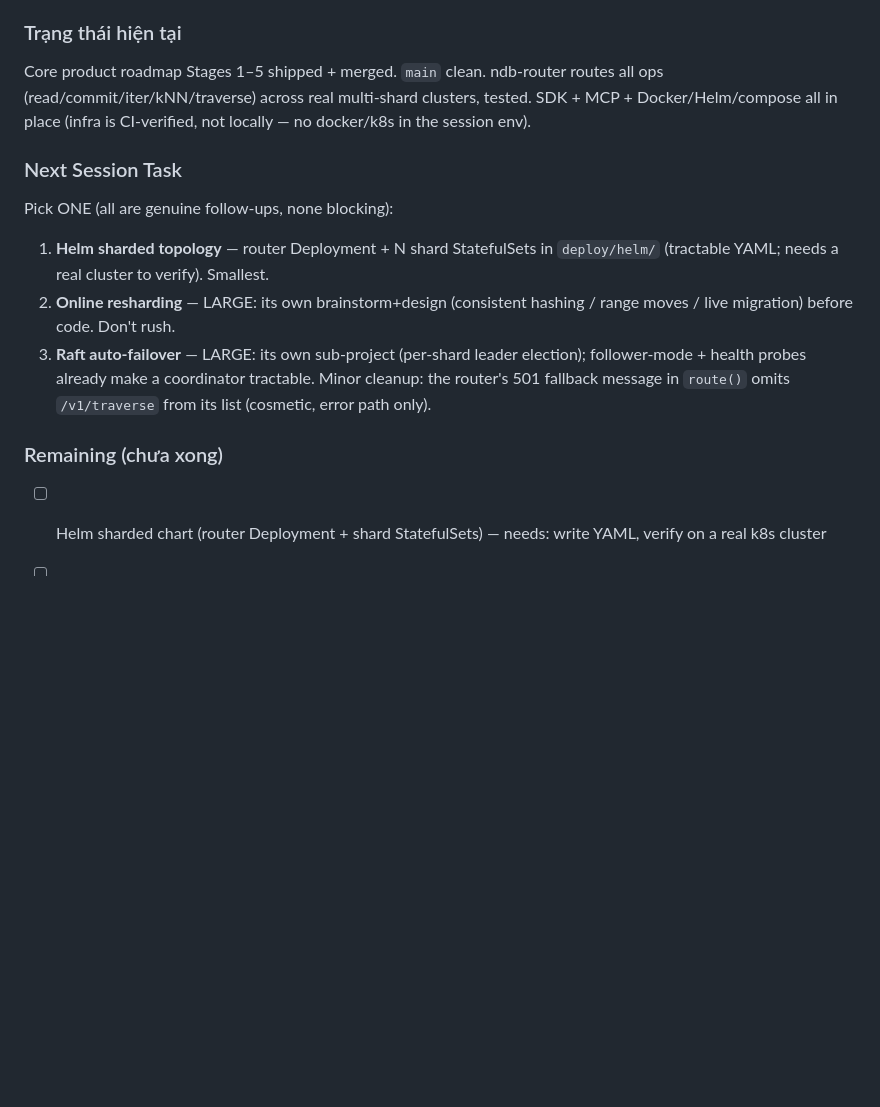
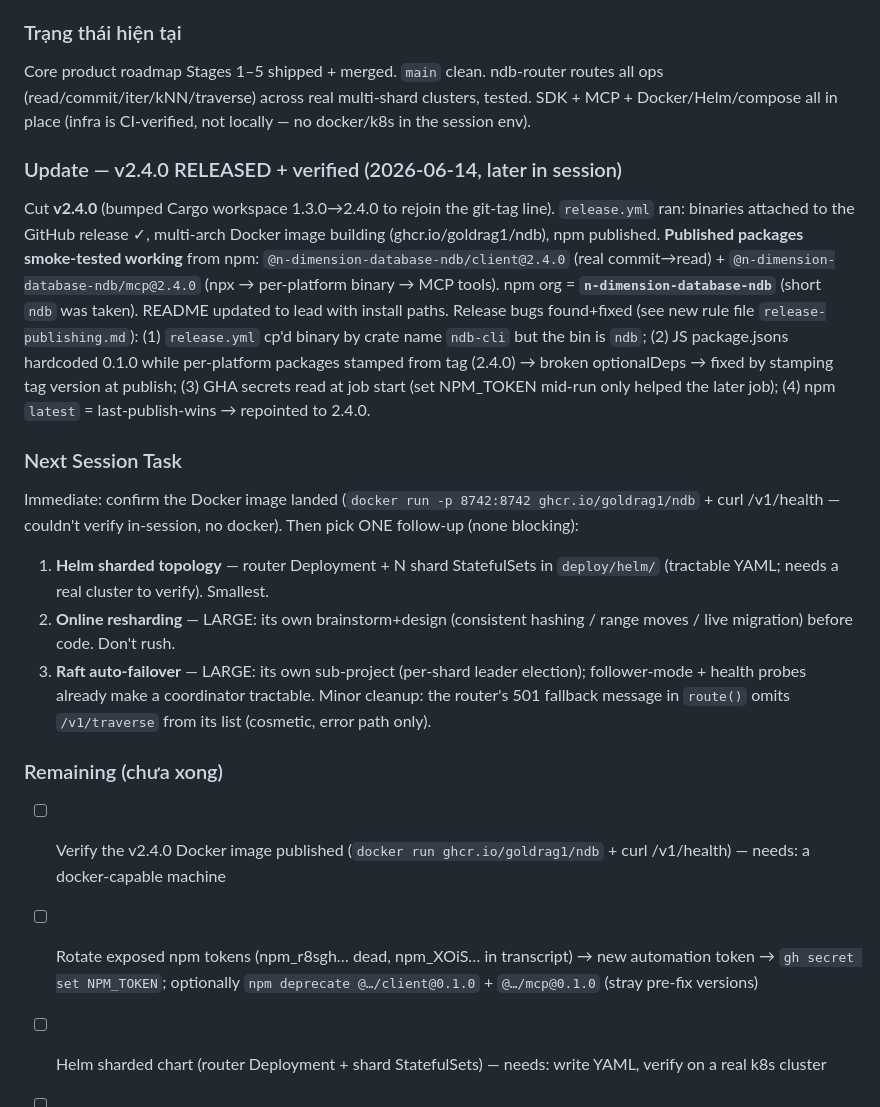
Before and after one commit to goldrag1/nDB, a Markdown page: .multi-session/session-last-ndb-productionization.md, the part around the change. Drawn GitHub-style; blank space fills up the shorter version.

Commit message:
chore(session-close): v2.4.0 release notes + release-publishing promotions
session-last: v2.4.0 released + verified (npm scope @n-dimension-database-ndb,
ghcr image), release-bug fixes, remaining (docker-verify + token rotation).
.pending-promotions: new ~/.claude/rules/release-publishing.md (6 rules).

Co-Authored-By: Claude Opus 4.8 (1M context) <noreply@anthropic.com>

```diff
--- a/.multi-session/session-last-ndb-productionization.md
+++ b/.multi-session/session-last-ndb-productionization.md
@@ -20,14 +20,20 @@
 ### Trạng thái hiện tại
 Core product roadmap Stages 1–5 shipped + merged. `main` clean. ndb-router routes all ops (read/commit/iter/kNN/traverse) across real multi-shard clusters, tested. SDK + MCP + Docker/Helm/compose all in place (infra is CI-verified, not locally — no docker/k8s in the session env).
 
+### Update — v2.4.0 RELEASED + verified (2026-06-14, later in session)
+Cut **v2.4.0** (bumped Cargo workspace 1.3.0→2.4.0 to rejoin the git-tag line). `release.yml` ran: binaries attached to the GitHub release ✓, multi-arch Docker image building (ghcr.io/goldrag1/ndb), npm published. **Published packages smoke-tested working** from npm: `@n-dimension-database-ndb/client@2.4.0` (real commit→read) + `@n-dimension-database-ndb/mcp@2.4.0` (npx → per-platform binary → MCP tools). npm org = **`n-dimension-database-ndb`** (short `ndb` was taken). README updated to lead with install paths.
+Release bugs found+fixed (see new rule file `release-publishing.md`): (1) `release.yml` cp'd binary by crate name `ndb-cli` but the bin is `ndb`; (2) JS package.jsons hardcoded 0.1.0 while per-platform packages stamped from tag (2.4.0) → broken optionalDeps → fixed by stamping tag version at publish; (3) GHA secrets read at job start (set NPM_TOKEN mid-run only helped the later job); (4) npm `latest` = last-publish-wins → repointed to 2.4.0.
+
 ### Next Session Task
-Pick ONE (all are genuine follow-ups, none blocking):
+Immediate: confirm the Docker image landed (`docker run -p 8742:8742 ghcr.io/goldrag1/ndb` + curl /v1/health — couldn't verify in-session, no docker). Then pick ONE follow-up (none blocking):
 1. **Helm sharded topology** — router Deployment + N shard StatefulSets in `deploy/helm/` (tractable YAML; needs a real cluster to verify). Smallest.
 2. **Online resharding** — LARGE: its own brainstorm+design (consistent hashing / range moves / live migration) before code. Don't rush.
 3. **Raft auto-failover** — LARGE: its own sub-project (per-shard leader election); follower-mode + health probes already make a coordinator tractable.
 Minor cleanup: the router's 501 fallback message in `route()` omits `/v1/traverse` from its list (cosmetic, error path only).
 
 ### Remaining (chưa xong)
+- [ ] Verify the v2.4.0 Docker image published (`docker run ghcr.io/goldrag1/ndb` + curl /v1/health) — needs: a docker-capable machine
+- [ ] Rotate exposed npm tokens (npm_r8sgh… dead, npm_XOiS… in transcript) → new automation token → `gh secret set NPM_TOKEN`; optionally `npm deprecate @…/client@0.1.0` + `@…/mcp@0.1.0` (stray pre-fix versions)
 - [ ] Helm sharded chart (router Deployment + shard StatefulSets) — needs: write YAML, verify on a real k8s cluster
 - [ ] Online resharding — needs: a dedicated design session (architecture sign-off) before any code
 - [ ] Raft auto-failover — needs: its own sub-project
```
Also changed, not shown: .pending-promotions.md (+5 -0 lines).
